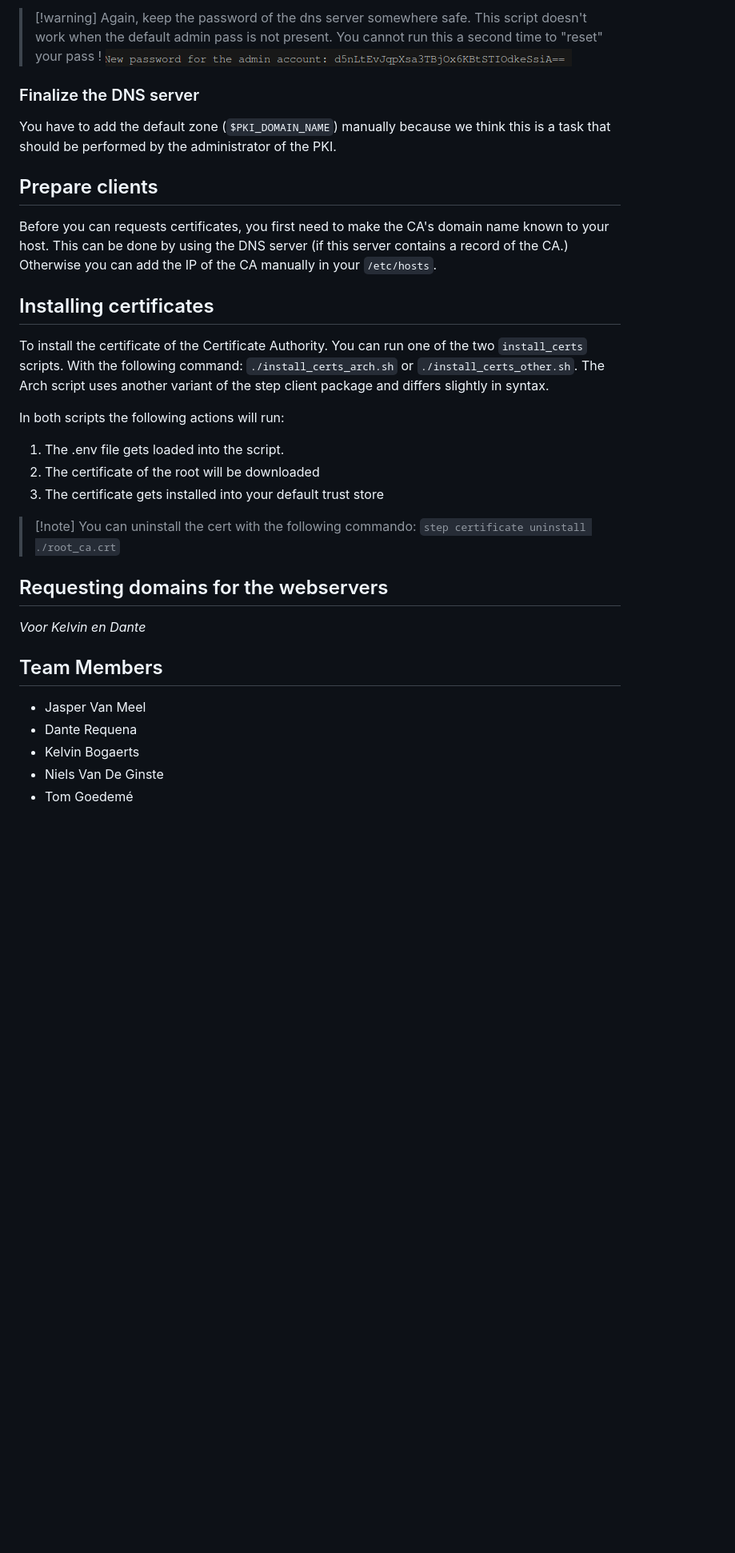
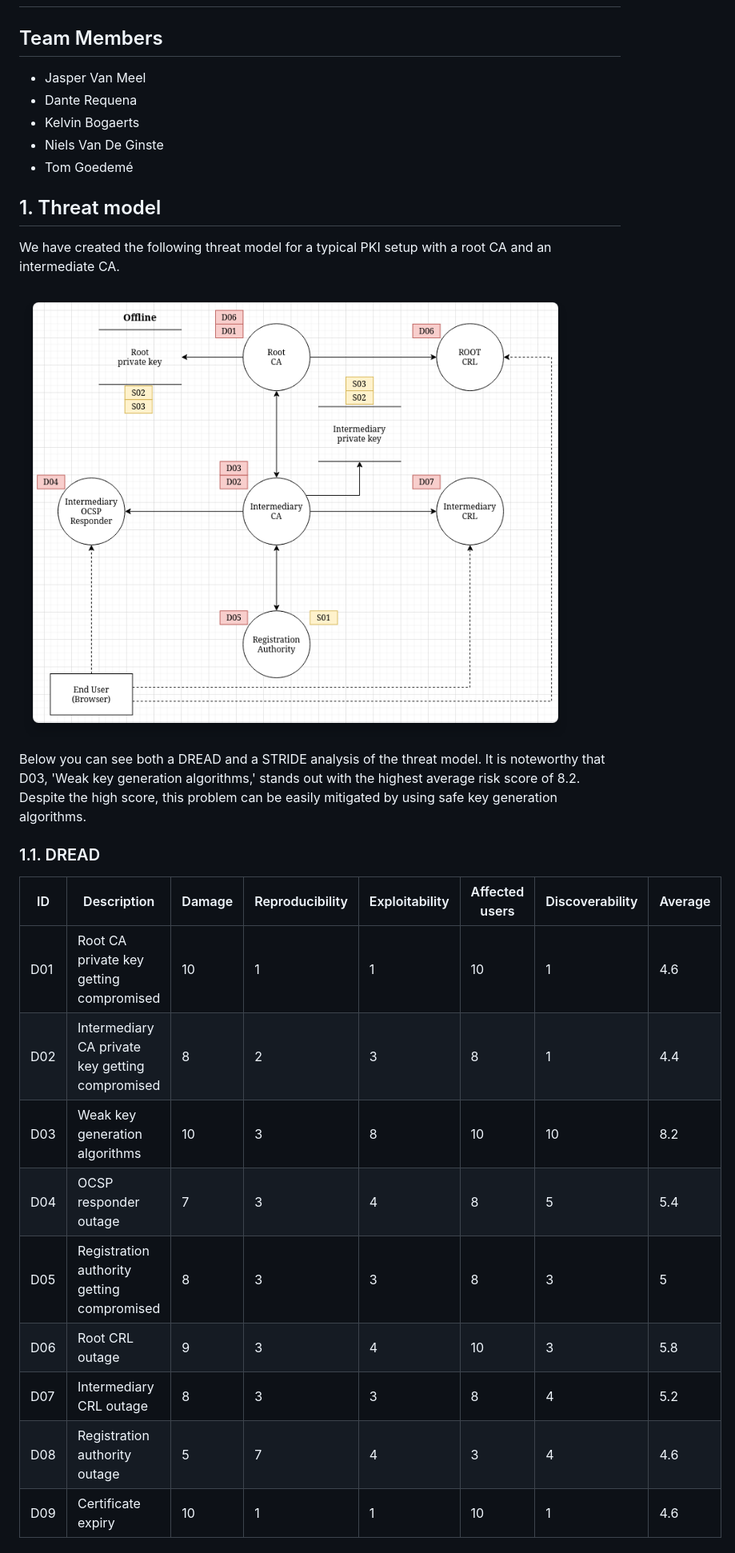
Before and after one commit to nvdg2/CSA4-mail, a Markdown page: README.md, the part around the change printed below. Shown: that part at 80% size. GitHub-like rendering; pictures changed too: images/threat-model.png (added); blank space fills up the shorter version.

Commit message:
docs: finalize readme

```diff
--- a/README.md
+++ b/README.md
@@ -44,30 +2,3 @@ The following actions will happen:
->[!warning] Again, keep the password of the dns server somewhere safe. This script doesn't work when the default admin pass is not present. You cannot run this a second time to "reset" your pass !
->![](images/DNS_password.png)
-
-### Finalize the DNS server
-
-You have to add the default zone (`$PKI_DOMAIN_NAME`) manually because we think this is a task that should be performed by the administrator of the PKI.
-
-## Prepare clients
-
-Before you can requests certificates, you first need to make the CA's domain name known to your host. This can be done by using the DNS server (if this server contains a record of the CA.) Otherwise you can add the IP of the CA manually in your `/etc/hosts`.
-
-## Installing certificates
-
-To install the certificate of the Certificate Authority. You can run one of the two `install_certs` scripts. With the following command: `./install_certs_arch.sh` or `./install_certs_other.sh`. The Arch script uses another variant of the step client package and differs slightly in syntax.
-
-In both scripts the following actions will run:
-
-1. The .env file gets loaded into the script.
-2. The certificate of the root will be downloaded
-3. The certificate gets installed into your default trust store
-
->[!note] You can uninstall the cert with the following commando: `step certificate uninstall ./root_ca.crt`
-
-
-## Requesting domains for the webservers
-
-_Voor Kelvin en Dante_
 
 ## Team Members
 
@@ -76,3 +7,26 @@ _Voor Kelvin en Dante_
 - Kelvin Bogaerts
 - Niels Van De Ginste
 - Tom Goedemé
+
+## 1. Threat model
+
+We have created the following threat model for a typical PKI setup with a root CA and an intermediate CA.
+
+![](images/threat-model.png)
+
+Below you can see both a DREAD and a STRIDE analysis of the threat model. It is noteworthy that D03, 'Weak key generation algorithms,' stands out with the highest average risk score of 8.2. Despite the high score, this problem can be easily mitigated by using safe key generation algorithms.
+
+### 1.1. DREAD
+
+| ID  | Description                                     | Damage | Reproducibility | Exploitability | Affected users | Discoverability | Average |
+| --- | ----------------------------------------------- | ------ | --------------- | -------------- | -------------- | --------------- | ------- |
+| D01 | Root CA private key getting compromised         | 10     | 1               | 1              | 10             | 1               | 4.6     |
+| D02 | Intermediary CA private key getting compromised | 8      | 2               | 3              | 8              | 1               | 4.4     |
+| D03 | Weak key generation algorithms                  | 10     | 3               | 8              | 10             | 10              | 8.2     |
+| D04 | OCSP responder outage                           | 7      | 3               | 4              | 8              | 5               | 5.4     |
+| D05 | Registration authority getting compromised      | 8      | 3               | 3              | 8              | 3               | 5       |
+| D06 | Root CRL outage                                 | 9      | 3               | 4              | 10             | 3               | 5.8     |
+| D07 | Intermediary CRL outage                         | 8      | 3               | 3              | 8              | 4               | 5.2     |
+| D08 | Registration authority outage                   | 5      | 7               | 4              | 3              | 4               | 4.6     |
+| D09 | Certificate expiry                              | 10     | 1               | 1              | 10             | 1               | 4.6     |
+
```
Also changed, not shown: other parts of README.md (+120 -42 lines), images/design.png (added).
